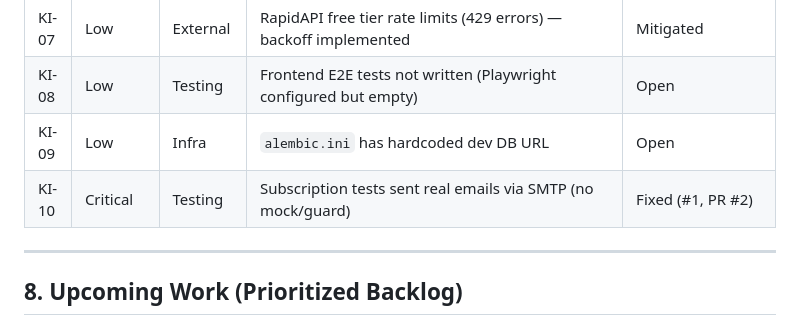
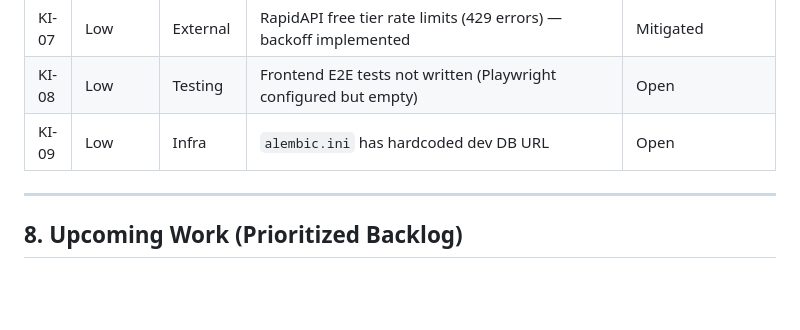
Before and after one commit to woodrow-shen/travel-ai, a Markdown page: docs/PROJECT_STATUS.md, the part around one of its changes. Drawn GitHub-style; blank space fills up the shorter version.

Commit message:
Revert "docs: update PROJECT_STATUS with email test fix (KI-10)"
This reverts commit ab2d6da7b4deca33bd9dbdf5ef706689aa2ccce5.

```diff
--- a/docs/PROJECT_STATUS.md
+++ b/docs/PROJECT_STATUS.md
@@ -298,7 +298,6 @@ Travel-AI is an intelligent travel aggregation platform targeting Taiwanese trav
 | KI-07 | Low | External | RapidAPI free tier rate limits (429 errors) — backoff implemented | Mitigated |
 | KI-08 | Low | Testing | Frontend E2E tests not written (Playwright configured but empty) | Open |
 | KI-09 | Low | Infra | `alembic.ini` has hardcoded dev DB URL | Open |
-| KI-10 | Critical | Testing | Subscription tests sent real emails via SMTP (no mock/guard) | Fixed (#1, PR #2) |
 
 ---
 
```
Also changed, not shown: other parts of docs/PROJECT_STATUS.md (+1 -1 lines).
